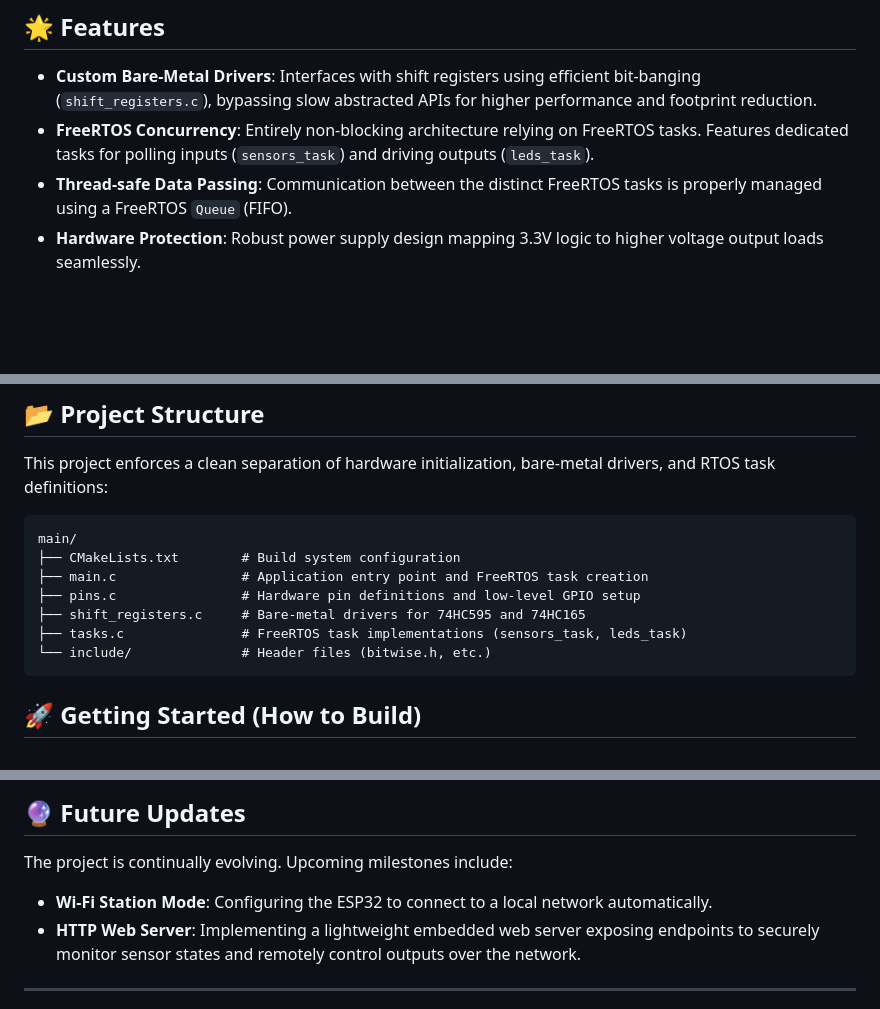
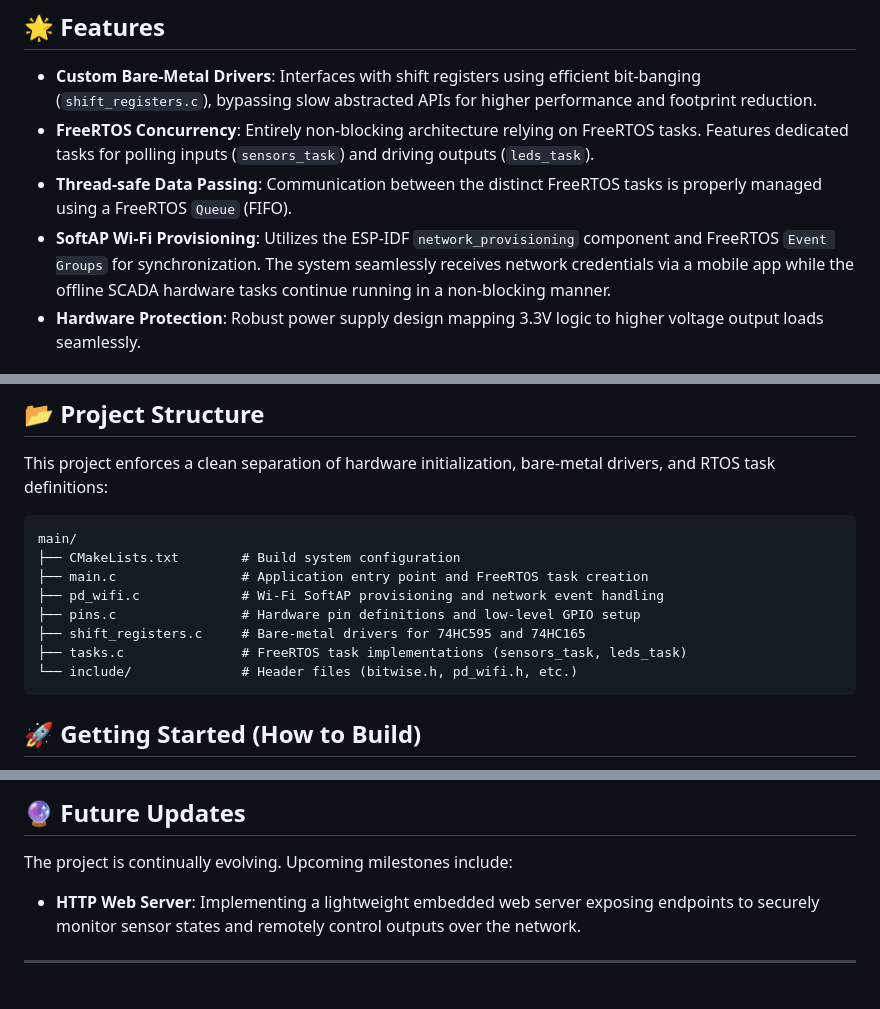
Before and after one commit to AlsaeedHasan/mini-web-scada-esp32, a Markdown page: README.md, 3 parts joined by grey strips. GitHub-like rendering; blank space fills up the shorter version.

Commit message:
docs(readme): update features and project structure for Wi-Fi provisioning
- Add SoftAP Wi-Fi Provisioning and Event Groups to the Features section.
- Update the project structure tree to include pd_wifi.c and pd_wifi.h.
- Remove Wi-Fi Station Mode from Future Updates as it is now implemented.

````diff
--- a/README.md
+++ b/README.md
@@ -13,6 +13,7 @@ Currently, this repository features the core embedded application and custom bar
 - **Custom Bare-Metal Drivers**: Interfaces with shift registers using efficient bit-banging (`shift_registers.c`), bypassing slow abstracted APIs for higher performance and footprint reduction.
 - **FreeRTOS Concurrency**: Entirely non-blocking architecture relying on FreeRTOS tasks. Features dedicated tasks for polling inputs (`sensors_task`) and driving outputs (`leds_task`).
 - **Thread-safe Data Passing**: Communication between the distinct FreeRTOS tasks is properly managed using a FreeRTOS `Queue` (FIFO).
+- **SoftAP Wi-Fi Provisioning**: Utilizes the ESP-IDF `network_provisioning` component and FreeRTOS `Event Groups` for synchronization. The system seamlessly receives network credentials via a mobile app while the offline SCADA hardware tasks continue running in a non-blocking manner.
 - **Hardware Protection**: Robust power supply design mapping 3.3V logic to higher voltage output loads seamlessly.
 
 ## 🛠️ Hardware Requirements & Architecture
@@ -32,10 +33,11 @@ This project enforces a clean separation of hardware initialization, bare-metal
 main/
 ├── CMakeLists.txt        # Build system configuration
 ├── main.c                # Application entry point and FreeRTOS task creation
+├── pd_wifi.c             # Wi-Fi SoftAP provisioning and network event handling
 ├── pins.c                # Hardware pin definitions and low-level GPIO setup
 ├── shift_registers.c     # Bare-metal drivers for 74HC595 and 74HC165
 ├── tasks.c               # FreeRTOS task implementations (sensors_task, leds_task)
-└── include/              # Header files (bitwise.h, etc.)
+└── include/              # Header files (bitwise.h, pd_wifi.h, etc.)
 ```
 
 ## 🚀 Getting Started (How to Build)
@@ -71,7 +73,6 @@ Ensure you have the [ESP-IDF framework](https://docs.espressif.com/projects/esp-
 
 The project is continually evolving. Upcoming milestones include:
 
-- **Wi-Fi Station Mode**: Configuring the ESP32 to connect to a local network automatically.
 - **HTTP Web Server**: Implementing a lightweight embedded web server exposing endpoints to securely monitor sensor states and remotely control outputs over the network.
 
 ---
````
